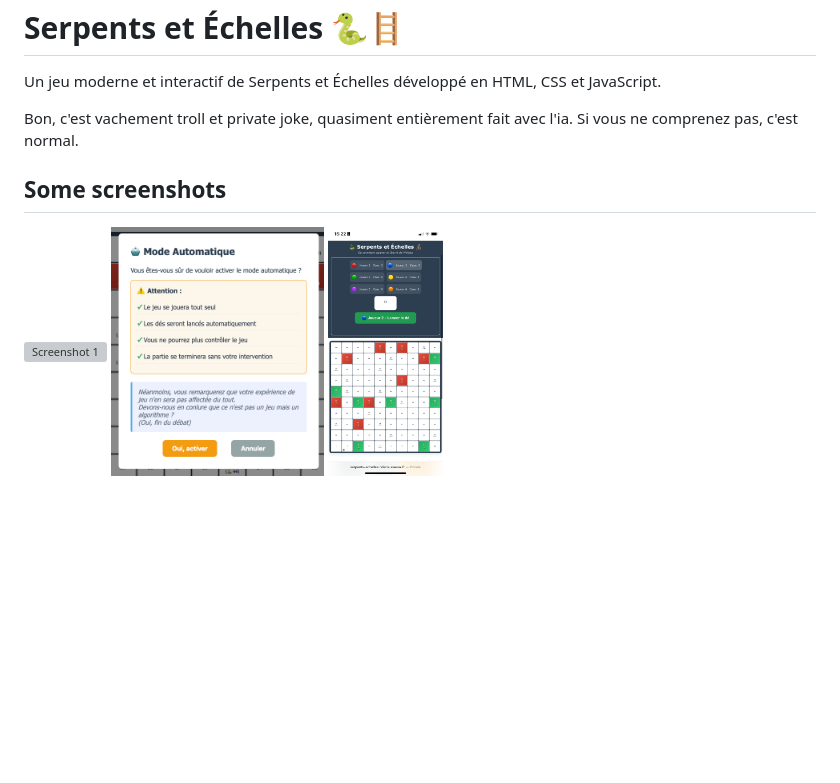
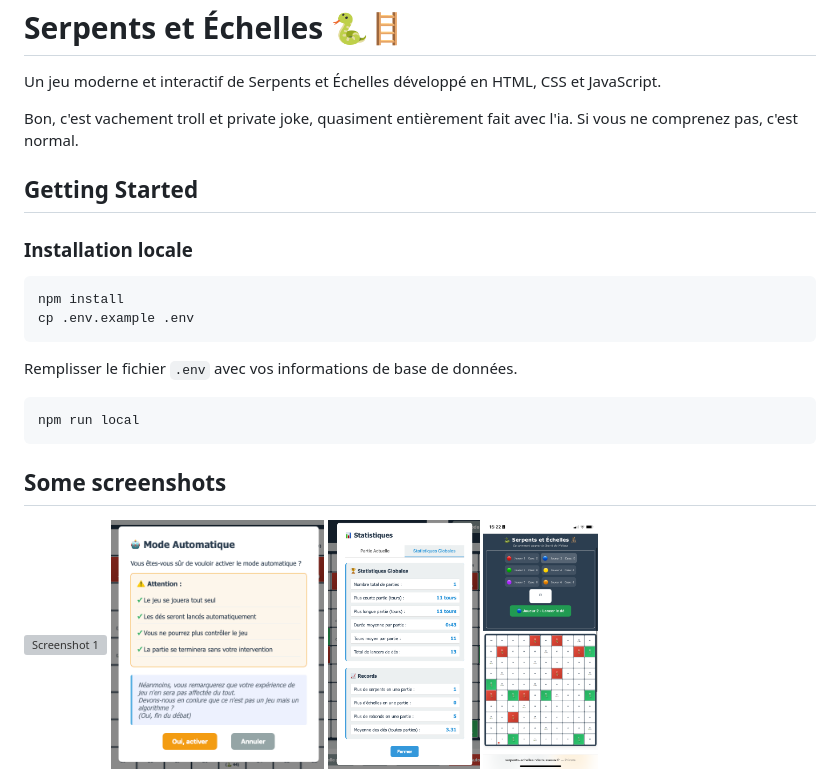
Before and after one commit to nderousseaux/serpents-echelles, a Markdown page: README.md, the part around the change. Rendered like a GitHub page; pictures changed too: docs/stats.png (added); blank space fills up the shorter version; grey boxes are pictures that could not be loaded.

Commit message:
create global stat

````diff
--- a/README.md
+++ b/README.md
@@ -5,10 +5,24 @@ Un jeu moderne et interactif de Serpents et Échelles développé en HTML, CSS e
 Bon, c'est vachement troll et private joke, quasiment entièrement fait avec l'ia.
 Si vous ne comprenez pas, c'est normal.
 
+## Getting Started
+
+### Installation locale
+```bash
+npm install
+cp .env.example .env
+```
+Remplisser le fichier `.env` avec vos informations de base de données.
+
+```bash
+npm run local
+```
+
 ## Some screenshots
 
 <div>
     <img src="docs/screen.png" alt="Screenshot 1" height="250">
     <img src="docs/modal.png" alt="Screenshot 2" height="250">
+    <img src="docs/stats.png" alt="Screenshot 3" height="250">
     <img src="docs/mobile.png" alt="Screenshot 3" height="250">
 </div>
````
Also changed, not shown: public/back.jpg (renamed from back.jpg), 13 other files.
